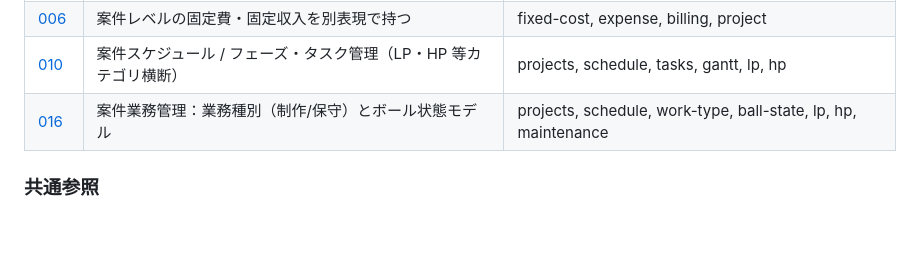
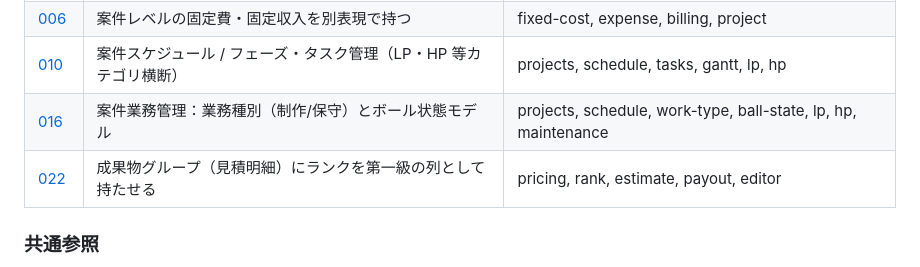
Before and after one commit to hiikun-bot/haruka-film-system, a Markdown page: docs/design/README.md, the part around the change. GitHub-like rendering; blank space fills up the shorter version.

Commit message:
docs(design): ADR 022 成果物グループにランクを第一級の列として持たせる
動画編集・静止画バナーの作業者支払いはランク別定価（A¥5,000/B¥4,500等）。
ADR 002 で旧 project_rates(rank×category) を畳んだ際にランク軸が潰れ、
現状は line.name の "Aランク" 文字列マッチで pricing.js が選別している脆い状態。

これを project_estimate_lines.rank 列に昇格させる方針を ADR 022 として記録。
- rank は editor/designer の支払単価選別に使う（client 請求とは別軸）
- name 文字列マッチを line.rank === rankApplied に置換（NULL は name フォールバック）
- Stage 分割: migration → 読み書き+pricing → 既存nameからバックフィル → (任意)単価マスタ

Co-Authored-By: Claude Opus 4.8 (1M context) <noreply@anthropic.com>

```diff
--- a/docs/design/README.md
+++ b/docs/design/README.md
@@ -68,6 +68,7 @@ NNN は連番（`001`, `002`, ...）。
 | [006](decisions/006-project-fixed-costs.md) | 案件レベルの固定費・固定収入を別表現で持つ | fixed-cost, expense, billing, project |
 | [010](decisions/010-project-schedule-tasks.md) | 案件スケジュール / フェーズ・タスク管理（LP・HP 等カテゴリ横断） | projects, schedule, tasks, gantt, lp, hp |
 | [016](decisions/016-project-work-type-and-ball-state.md) | 案件業務管理：業務種別（制作/保守）とボール状態モデル | projects, schedule, work-type, ball-state, lp, hp, maintenance |
+| [022](decisions/022-estimate-line-rank.md) | 成果物グループ（見積明細）にランクを第一級の列として持たせる | pricing, rank, estimate, payout, editor |
 
 ### 共通参照
 - [philosophy.md](philosophy.md) — 共通設計原則
```
Also changed, not shown: 1 other file.
